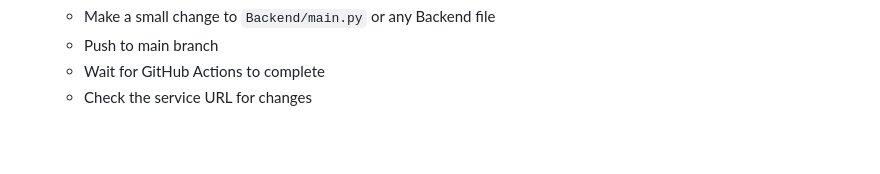
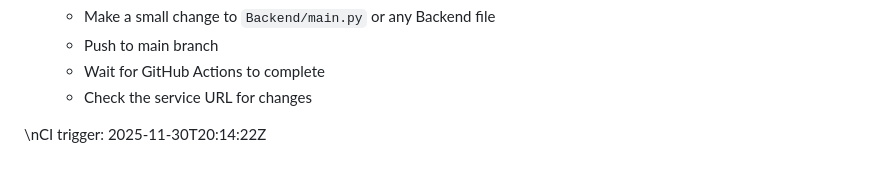
Before and after one commit to riskycerealtech-star/frame, a Markdown page: Backend/DEPLOYMENT_CHECK.md, the part around the change. Rendered like a GitHub page; blank space fills up the shorter version.

Commit message:
ci: trigger Cloud Run redeploy so Swagger shows all routes

```diff
--- a/Backend/DEPLOYMENT_CHECK.md
+++ b/Backend/DEPLOYMENT_CHECK.md
@@ -96,3 +96,7 @@ open https://frame-750669515844.us-central1.run.app/docs/frame/swagger-ui/index.
    - Push to main branch
    - Wait for GitHub Actions to complete
    - Check the service URL for changes
+
+
+
+\nCI trigger: 2025-11-30T20:14:22Z
```
